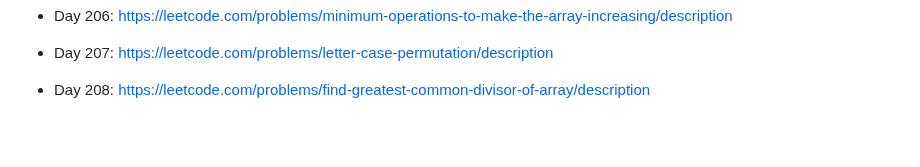
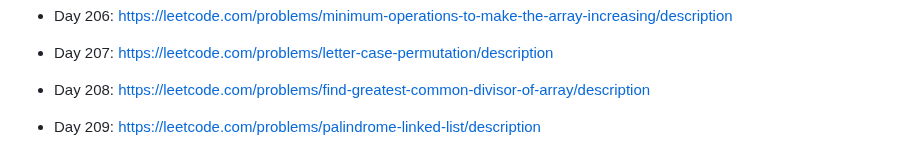
Before and after one commit to unlimitedband/daily-lc, a Markdown page: README.md, the part around the change. GitHub-like rendering; blank space fills up the shorter version.

Commit message:
Pick challenge day 209

```diff
--- a/README.md
+++ b/README.md
@@ -425,3 +425,5 @@ Mỗi ngày pick một challenge ngẫu nhiên từ leetcode.
 * Day 207: https://leetcode.com/problems/letter-case-permutation/description
 
 * Day 208: https://leetcode.com/problems/find-greatest-common-divisor-of-array/description
+
+* Day 209: https://leetcode.com/problems/palindrome-linked-list/description
```
